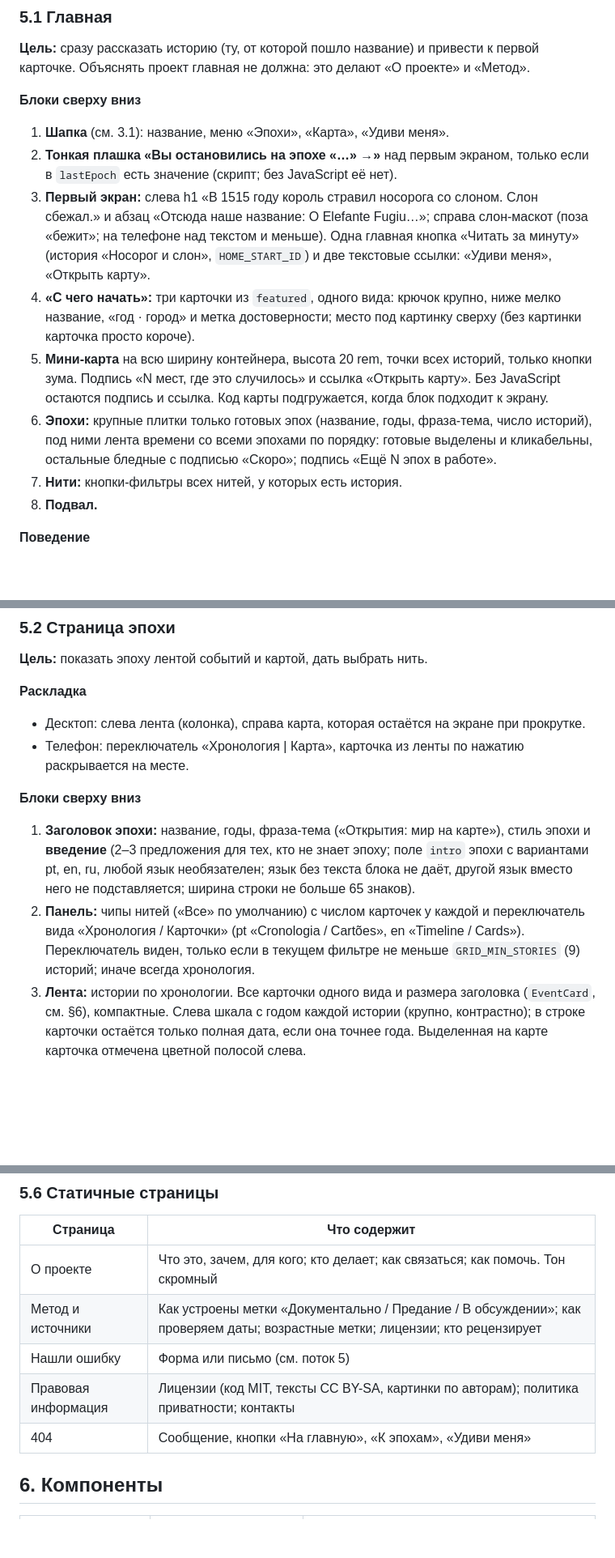
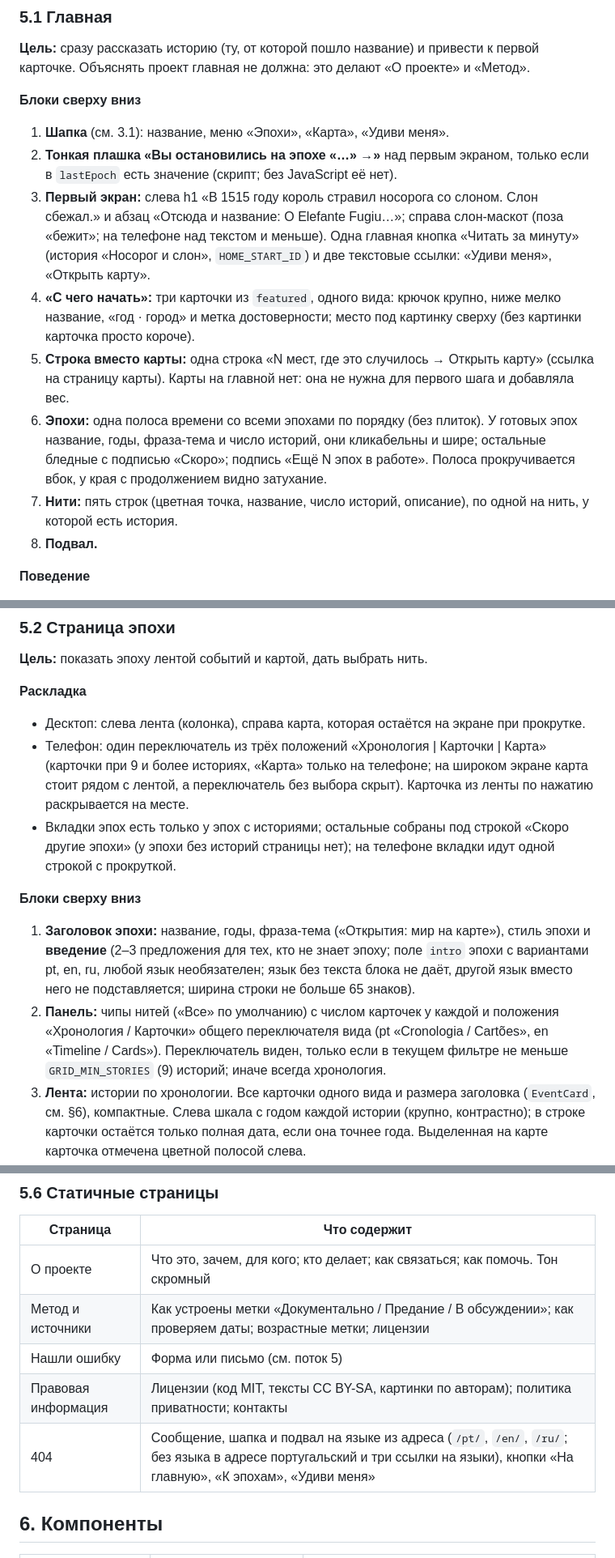
Before and after one commit to kulikov-dev/elefantefugiu, a Markdown page: docs/spec.md, 3 parts joined by grey strips. Shown at 81% size. Rendered like a GitHub page; blank space fills up the shorter version.

Commit message:
Docs: spec and design follow the accepted decisions (Age button, home page, one view switch, epoch tabs, 404, mini-map, analytics)
Co-Authored-By: Claude Sonnet 5.5 <noreply@anthropic.com>

```diff
--- a/docs/spec.md
+++ b/docs/spec.md
@@ -195,11 +195,11 @@ QR-адрес ──────────────────> Карто
 
 1. **Шапка** (см. 3.1): название, меню «Эпохи», «Карта», «Удиви меня».
 2. **Тонкая плашка «Вы остановились на эпохе «…» →»** над первым экраном, только если в `lastEpoch` есть значение (скрипт; без JavaScript её нет).
-3. **Первый экран:** слева h1 «В 1515 году король стравил носорога со слоном. Слон сбежал.» и абзац «Отсюда наше название: O Elefante Fugiu…»; справа слон-маскот (поза «бежит»; на телефоне над текстом и меньше). Одна главная кнопка «Читать за минуту» (история «Носорог и слон», `HOME_START_ID`) и две текстовые ссылки: «Удиви меня», «Открыть карту».
+3. **Первый экран:** слева h1 «В 1515 году король стравил носорога со слоном. Слон сбежал.» и абзац «Отсюда и название: O Elefante Fugiu…»; справа слон-маскот (поза «бежит»; на телефоне над текстом и меньше). Одна главная кнопка «Читать за минуту» (история «Носорог и слон», `HOME_START_ID`) и две текстовые ссылки: «Удиви меня», «Открыть карту».
 4. **«С чего начать»:** три карточки из `featured`, одного вида: крючок крупно, ниже мелко название, «год · город» и метка достоверности; место под картинку сверху (без картинки карточка просто короче).
-5. **Мини-карта** на всю ширину контейнера, высота 20 rem, точки всех историй, только кнопки зума. Подпись «N мест, где это случилось» и ссылка «Открыть карту». Без JavaScript остаются подпись и ссылка. Код карты подгружается, когда блок подходит к экрану.
-6. **Эпохи:** крупные плитки только готовых эпох (название, годы, фраза-тема, число историй), под ними лента времени со всеми эпохами по порядку: готовые выделены и кликабельны, остальные бледные с подписью «Скоро»; подпись «Ещё N эпох в работе».
-7. **Нити:** кнопки-фильтры всех нитей, у которых есть история.
+5. **Строка вместо карты:** одна строка «N мест, где это случилось → Открыть карту» (ссылка на страницу карты). Карты на главной нет: она не нужна для первого шага и добавляла вес.
+6. **Эпохи:** одна полоса времени со всеми эпохами по порядку (без плиток). У готовых эпох название, годы, фраза-тема и число историй, они кликабельны и шире; остальные бледные с подписью «Скоро»; подпись «Ещё N эпох в работе». Полоса прокручивается вбок, у края с продолжением видно затухание.
+7. **Нити:** пять строк (цветная точка, название, число историй, описание), по одной на нить, у которой есть история.
 8. **Подвал.**
 
 **Поведение**
@@ -221,12 +221,13 @@ QR-адрес ──────────────────> Карто
 **Раскладка**
 
 - Десктоп: слева лента (колонка), справа карта, которая остаётся на экране при прокрутке.
-- Телефон: переключатель «Хронология | Карта», карточка из ленты по нажатию раскрывается на месте.
+- Телефон: один переключатель из трёх положений «Хронология | Карточки | Карта» (карточки при 9 и более историях, «Карта» только на телефоне; на широком экране карта стоит рядом с лентой, а переключатель без выбора скрыт). Карточка из ленты по нажатию раскрывается на месте.
+- Вкладки эпох есть только у эпох с историями; остальные собраны под строкой «Скоро другие эпохи» (у эпохи без историй страницы нет); на телефоне вкладки идут одной строкой с прокруткой.
 
 **Блоки сверху вниз**
 
 1. **Заголовок эпохи:** название, годы, фраза-тема («Открытия: мир на карте»), стиль эпохи и **введение** (2–3 предложения для тех, кто не знает эпоху; поле `intro` эпохи с вариантами pt, en, ru, любой язык необязателен; язык без текста блока не даёт, другой язык вместо него не подставляется; ширина строки не больше 65 знаков).
-2. **Панель:** чипы нитей («Все» по умолчанию) с числом карточек у каждой и переключатель вида «Хронология / Карточки» (pt «Cronologia / Cartões», en «Timeline / Cards»). Переключатель виден, только если в текущем фильтре не меньше `GRID_MIN_STORIES` (9) историй; иначе всегда хронология.
+2. **Панель:** чипы нитей («Все» по умолчанию) с числом карточек у каждой и положения «Хронология / Карточки» общего переключателя вида (pt «Cronologia / Cartões», en «Timeline / Cards»). Переключатель виден, только если в текущем фильтре не меньше `GRID_MIN_STORIES` (9) историй; иначе всегда хронология.
 3. **Лента:** истории по хронологии. Все карточки одного вида и размера заголовка (`EventCard`, см. §6), компактные. Слева шкала с годом каждой истории (крупно, контрастно); в строке карточки остаётся только полная дата, если она точнее года. Выделенная на карте карточка отмечена цветной полосой слева.
 4. **Карта:** маркеры каркаса, не больше 5–7 одновременно (правила в дизайн-документе 4.3).
 5. **Переход к соседним эпохам:** кнопки «Назад к …» и «Дальше к …», если есть контент, иначе «Скоро».
@@ -334,10 +335,10 @@ QR-адрес ──────────────────> Карто
 | Страница | Что содержит |
 | --- | --- |
 | О проекте | Что это, зачем, для кого; кто делает; как связаться; как помочь. Тон скромный |
-| Метод и источники | Как устроены метки «Документально / Предание / В обсуждении»; как проверяем даты; возрастные метки; лицензии; кто рецензирует |
+| Метод и источники | Как устроены метки «Документально / Предание / В обсуждении»; как проверяем даты; возрастные метки; лицензии |
 | Нашли ошибку | Форма или письмо (см. поток 5) |
 | Правовая информация | Лицензии (код MIT, тексты CC BY-SA, картинки по авторам); политика приватности; контакты |
-| 404 | Сообщение, кнопки «На главную», «К эпохам», «Удиви меня» |
+| 404 | Сообщение, шапка и подвал на языке из адреса (`/pt/`, `/en/`, `/ru/`; без языка в адресе португальский и три ссылки на языки), кнопки «На главную», «К эпохам», «Удиви меня» |
 
 ## 6. Компоненты
 
```
Also changed, not shown: other parts of docs/spec.md (+10 -8 lines), docs/design.md (+4 -4 lines).
